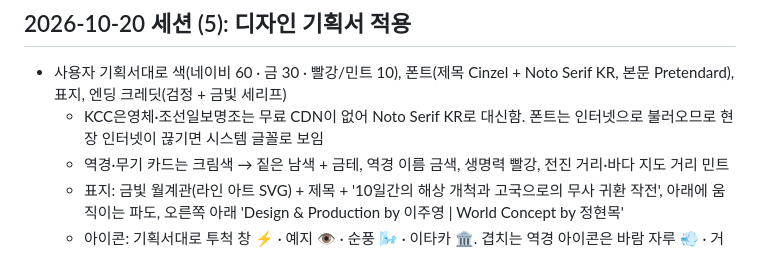
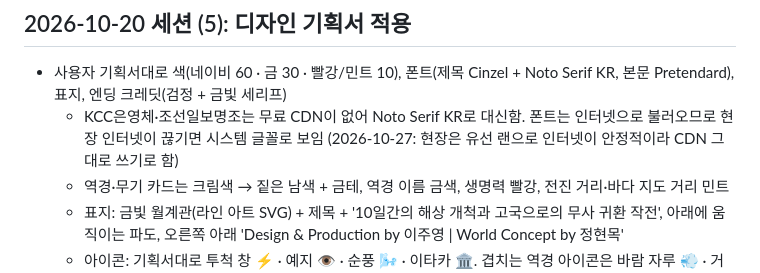
Before and after one commit to hj9610bae/workshopgame, a Markdown page: docs/progress.md, the part around the change. Rendered like a GitHub page.

Commit message:
진행 현황: 현장 유선 인터넷이라 글꼴 CDN 유지
Co-Authored-By: Claude Opus 5.5 <noreply@anthropic.com>

```diff
--- a/docs/progress.md
+++ b/docs/progress.md
@@ -133,7 +133,7 @@
 
 ## 2026-10-20 세션 (5): 디자인 기획서 적용
 - 사용자 기획서대로 색(네이비 60 · 금 30 · 빨강/민트 10), 폰트(제목 Cinzel + Noto Serif KR, 본문 Pretendard), 표지, 엔딩 크레딧(검정 + 금빛 세리프)
-  - KCC은영체·조선일보명조는 무료 CDN이 없어 Noto Serif KR로 대신함. 폰트는 인터넷으로 불러오므로 현장 인터넷이 끊기면 시스템 글꼴로 보임
+  - KCC은영체·조선일보명조는 무료 CDN이 없어 Noto Serif KR로 대신함. 폰트는 인터넷으로 불러오므로 현장 인터넷이 끊기면 시스템 글꼴로 보임 (2026-10-27: 현장은 유선 랜으로 인터넷이 안정적이라 CDN 그대로 쓰기로 함)
   - 역경·무기 카드는 크림색 → 짙은 남색 + 금테, 역경 이름 금색, 생명력 빨강, 전진 거리·바다 지도 거리 민트
   - 표지: 금빛 월계관(라인 아트 SVG) + 제목 + '10일간의 해상 개척과 고국으로의 무사 귀환 작전', 아래에 움직이는 파도, 오른쪽 아래 'Design & Production by 이주영 | World Concept by 정현목'
   - 아이콘: 기획서대로 투척 창 ⚡ · 예지 👁️ · 순풍 🌬️ · 이타카 🏛️. 겹치는 역경 아이콘은 바람 자루 💨 · 거대 충전소 🔌 · 키클롭스 🧿 · 제우스의 벼락 🌩️로 바꿈
```
